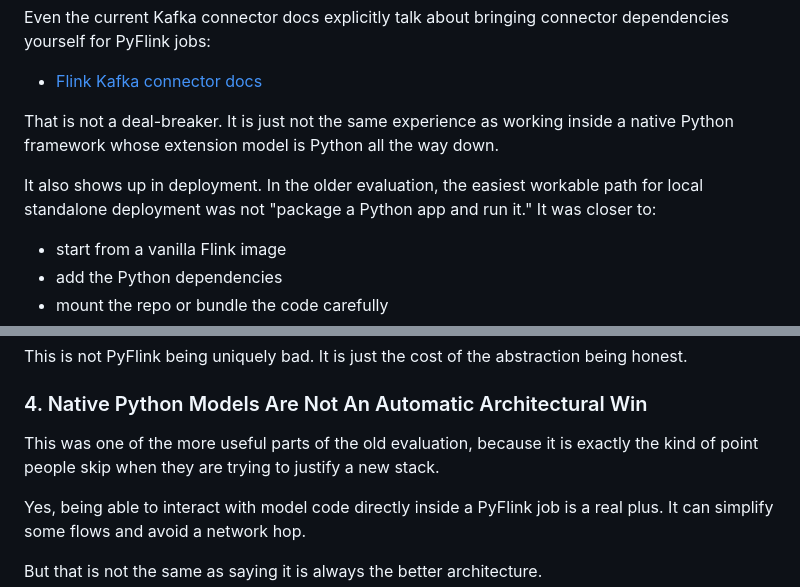
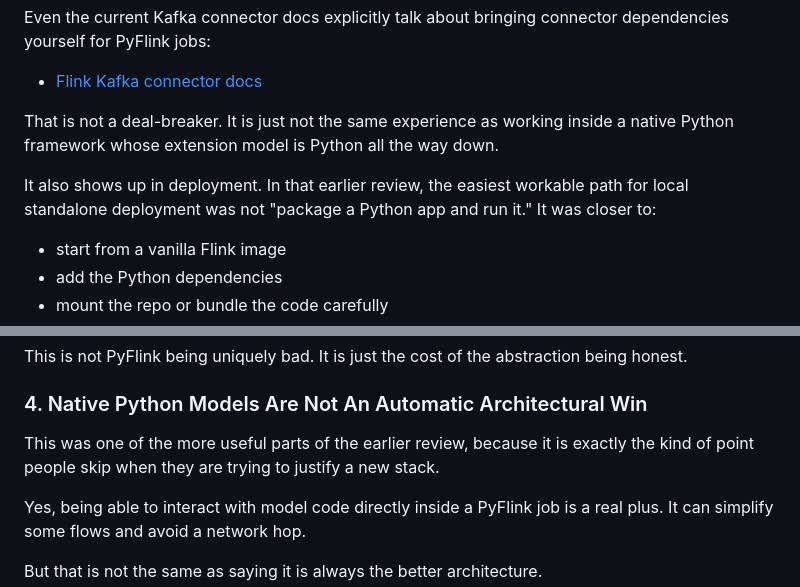
Before and after one commit to Christos-Hadjinikolis/Christos-Hadjinikolis.github.io, a Markdown page: content/_posts/2026-03-27-pyflink-pros-cons-in-2026.md, 2 parts joined by grey strips. GitHub-like rendering.

```diff
--- a/content/_posts/2026-03-27-pyflink-pros-cons-in-2026.md
+++ b/content/_posts/2026-03-27-pyflink-pros-cons-in-2026.md
@@ -161,7 +161,7 @@ Even the current Kafka connector docs explicitly talk about bringing connector d
 
 That is not a deal-breaker. It is just not the same experience as working inside a native Python framework whose extension model is Python all the way down.
 
-It also shows up in deployment. In the older evaluation, the easiest workable path for local standalone deployment was not "package a Python app and run it." It was closer to:
+It also shows up in deployment. In that earlier review, the easiest workable path for local standalone deployment was not "package a Python app and run it." It was closer to:
 
 * start from a vanilla <span class="blog-highlight blog-highlight--flink">Flink</span> image
 * add the <span class="blog-highlight blog-highlight--python">Python</span> dependencies
@@ -189,7 +189,7 @@ This is not PyFlink being uniquely bad. It is just the cost of the abstraction b
 
 ### 4. Native Python Models Are Not An Automatic Architectural Win
 
-This was one of the more useful parts of the old evaluation, because it is exactly the kind of point people skip when they are trying to justify a new stack.
+This was one of the more useful parts of the earlier review, because it is exactly the kind of point people skip when they are trying to justify a new stack.
 
 Yes, being able to interact with model code directly inside a <span class="blog-highlight blog-highlight--flink">PyFlink</span> job is a real plus. It can simplify some flows and avoid a network hop.
 
```
Also changed, not shown: other parts of content/_posts/2026-03-27-pyflink-pros-cons-in-2026.md (+3 -3 lines), content/_posts/2026-03-27-when-flink-earns-its-complexity-over-kafka-streams.md (+2 -2 lines).
